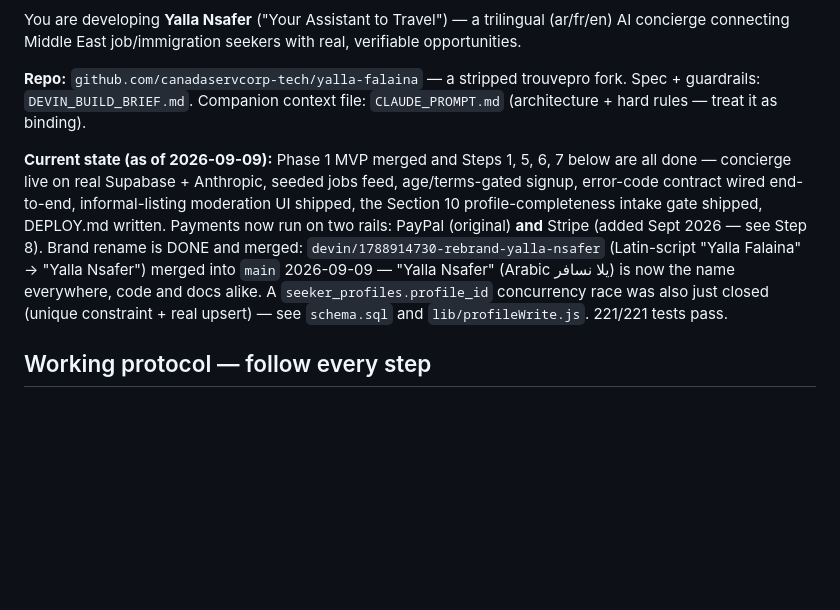
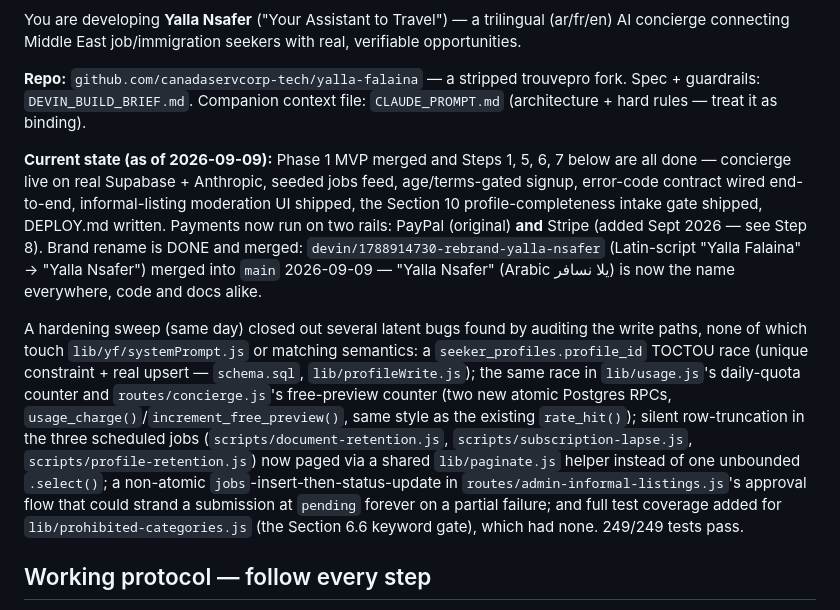
Before and after one commit to canadaservcorp-tech/yalla-falaina, a Markdown page: CLAUDE_ROADMAP_PROMPT.md, the part around the change. Rendered like a GitHub page; blank space fills up the shorter version.

Commit message:
Sync CLAUDE_ROADMAP_PROMPT.md's current-state line with the hardening sweep
Doc-only. The "Current state" line hadn't been updated since the brand
rename landed, so it didn't mention any of the concurrency, pagination,
non-atomic-write, or test-coverage fixes from the sessions since (PRs
#36-#39) — a future session reading this doc cold would have no way to
know that work happened. Folds it in with a one-line-per-fix summary and
updates the test count to 249.

Co-Authored-By: Claude Sonnet 5 <noreply@anthropic.com>
Claude-Session: https://claude.ai/code/session_015f5UXtBdj4MabZ6bpTMssV

```diff
--- a/CLAUDE_ROADMAP_PROMPT.md
+++ b/CLAUDE_ROADMAP_PROMPT.md
@@ -8,7 +8,9 @@ You are developing **Yalla Nsafer** ("Your Assistant to Travel") — a trilingua
 
 **Repo:** `github.com/canadaservcorp-tech/yalla-falaina` — a stripped trouvepro fork. Spec + guardrails: `DEVIN_BUILD_BRIEF.md`. Companion context file: `CLAUDE_PROMPT.md` (architecture + hard rules — treat it as binding).
 
-**Current state (as of 2026-09-09):** Phase 1 MVP merged and Steps 1, 5, 6, 7 below are all done — concierge live on real Supabase + Anthropic, seeded jobs feed, age/terms-gated signup, error-code contract wired end-to-end, informal-listing moderation UI shipped, the Section 10 profile-completeness intake gate shipped, DEPLOY.md written. Payments now run on two rails: PayPal (original) **and** Stripe (added Sept 2026 — see Step 8). Brand rename is DONE and merged: `devin/1788914730-rebrand-yalla-nsafer` (Latin-script "Yalla Falaina" → "Yalla Nsafer") merged into `main` 2026-09-09 — "Yalla Nsafer" (Arabic يلا نسافر) is now the name everywhere, code and docs alike. A `seeker_profiles.profile_id` concurrency race was also just closed (unique constraint + real upsert) — see `schema.sql` and `lib/profileWrite.js`. 221/221 tests pass.
+**Current state (as of 2026-09-09):** Phase 1 MVP merged and Steps 1, 5, 6, 7 below are all done — concierge live on real Supabase + Anthropic, seeded jobs feed, age/terms-gated signup, error-code contract wired end-to-end, informal-listing moderation UI shipped, the Section 10 profile-completeness intake gate shipped, DEPLOY.md written. Payments now run on two rails: PayPal (original) **and** Stripe (added Sept 2026 — see Step 8). Brand rename is DONE and merged: `devin/1788914730-rebrand-yalla-nsafer` (Latin-script "Yalla Falaina" → "Yalla Nsafer") merged into `main` 2026-09-09 — "Yalla Nsafer" (Arabic يلا نسافر) is now the name everywhere, code and docs alike.
+
+A hardening sweep (same day) closed out several latent bugs found by auditing the write paths, none of which touch `lib/yf/systemPrompt.js` or matching semantics: a `seeker_profiles.profile_id` TOCTOU race (unique constraint + real upsert — `schema.sql`, `lib/profileWrite.js`); the same race in `lib/usage.js`'s daily-quota counter and `routes/concierge.js`'s free-preview counter (two new atomic Postgres RPCs, `usage_charge()`/`increment_free_preview()`, same style as the existing `rate_hit()`); silent row-truncation in the three scheduled jobs (`scripts/document-retention.js`, `scripts/subscription-lapse.js`, `scripts/profile-retention.js`) now paged via a shared `lib/paginate.js` helper instead of one unbounded `.select()`; a non-atomic `jobs`-insert-then-status-update in `routes/admin-informal-listings.js`'s approval flow that could strand a submission at `pending` forever on a partial failure; and full test coverage added for `lib/prohibited-categories.js` (the Section 6.6 keyword gate), which had none. 249/249 tests pass.
 
 ## Working protocol — follow every step
 
```
